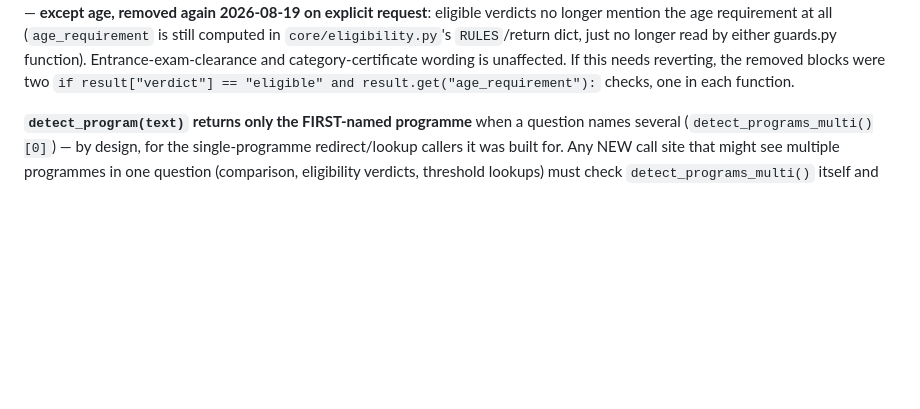
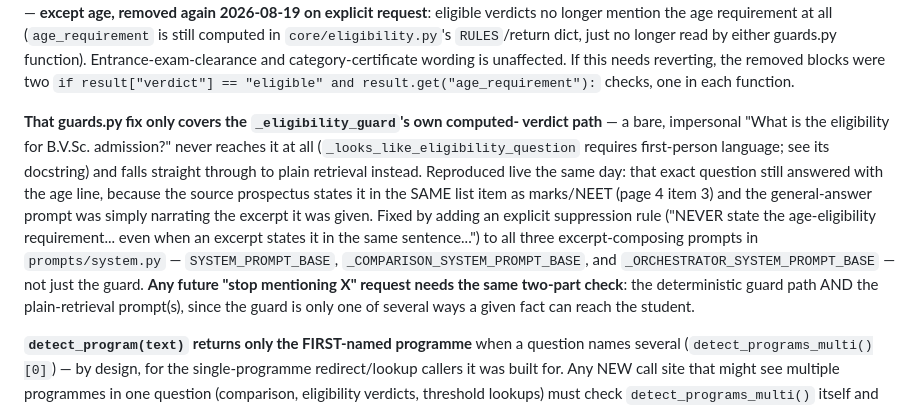
Before and after one commit to aravindg-atwork/Admission-POC, a Markdown page: CLAUDE.md, the part around the change. Drawn GitHub-style; blank space fills up the shorter version.

Commit message:
Document the two-part age-suppression fix in CLAUDE.md
Records that the guards.py fix alone didn't cover plain-retrieval
answers to impersonal eligibility questions, and the general lesson:
any future "stop mentioning X" request needs checking both the
deterministic guard path and the excerpt-composing prompts.

Co-Authored-By: Claude Sonnet 5 <noreply@anthropic.com>

```diff
--- a/CLAUDE.md
+++ b/CLAUDE.md
@@ -216,6 +216,23 @@ guards.py function). Entrance-exam-clearance and category-certificate
 wording is unaffected. If this needs reverting, the removed blocks were two
 `if result["verdict"] == "eligible" and result.get("age_requirement"):`
 checks, one in each function.
+
+**That guards.py fix only covers the `_eligibility_guard`'s own computed-
+verdict path** — a bare, impersonal "What is the eligibility for B.V.Sc.
+admission?" never reaches it at all (`_looks_like_eligibility_question`
+requires first-person language; see its docstring) and falls straight
+through to plain retrieval instead. Reproduced live the same day: that exact
+question still answered with the age line, because the source prospectus
+states it in the SAME list item as marks/NEET (page 4 item 3) and the
+general-answer prompt was simply narrating the excerpt it was given. Fixed
+by adding an explicit suppression rule ("NEVER state the age-eligibility
+requirement... even when an excerpt states it in the same sentence...") to
+all three excerpt-composing prompts in `prompts/system.py` —
+`SYSTEM_PROMPT_BASE`, `_COMPARISON_SYSTEM_PROMPT_BASE`, and
+`_ORCHESTRATOR_SYSTEM_PROMPT_BASE` — not just the guard. **Any future "stop
+mentioning X" request needs the same two-part check**: the deterministic
+guard path AND the plain-retrieval prompt(s), since the guard is only one of
+several ways a given fact can reach the student.
 
 **`detect_program(text)` returns only the FIRST-named programme** when a
 question names several (`detect_programs_multi()[0]`) — by design, for the
```
